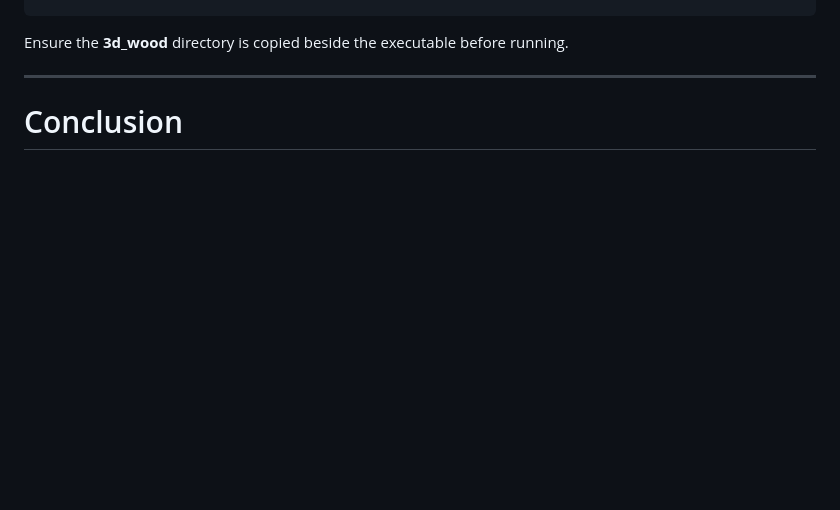
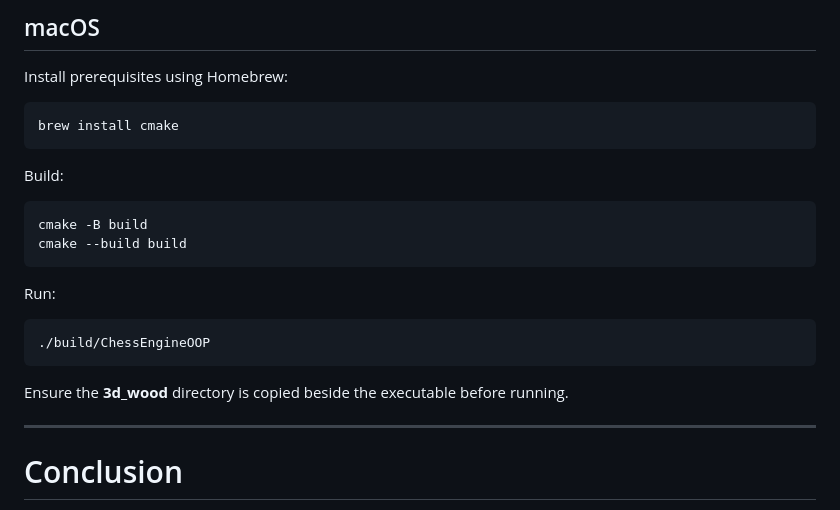
Before and after one commit to apilbhandarimss/Chess-, a Markdown page: README.md, the part around one of its changes. GitHub-like rendering; blank space fills up the shorter version.

````diff
--- a/README.md
+++ b/README.md
@@ -431,3 +499,22 @@ cmake --build build
+## macOS
+
+Install prerequisites using Homebrew:
+
+```bash
+brew install cmake
+```
+
+Build:
+
+```bash
+cmake -B build
+cmake --build build
+```
+
+Run:
+
+```bash
+./build/ChessEngineOOP
 ```
 
 Ensure the **3d_wood** directory is copied beside the executable before running.
````
Also changed, not shown: other parts of README.md (+76 -8 lines).
